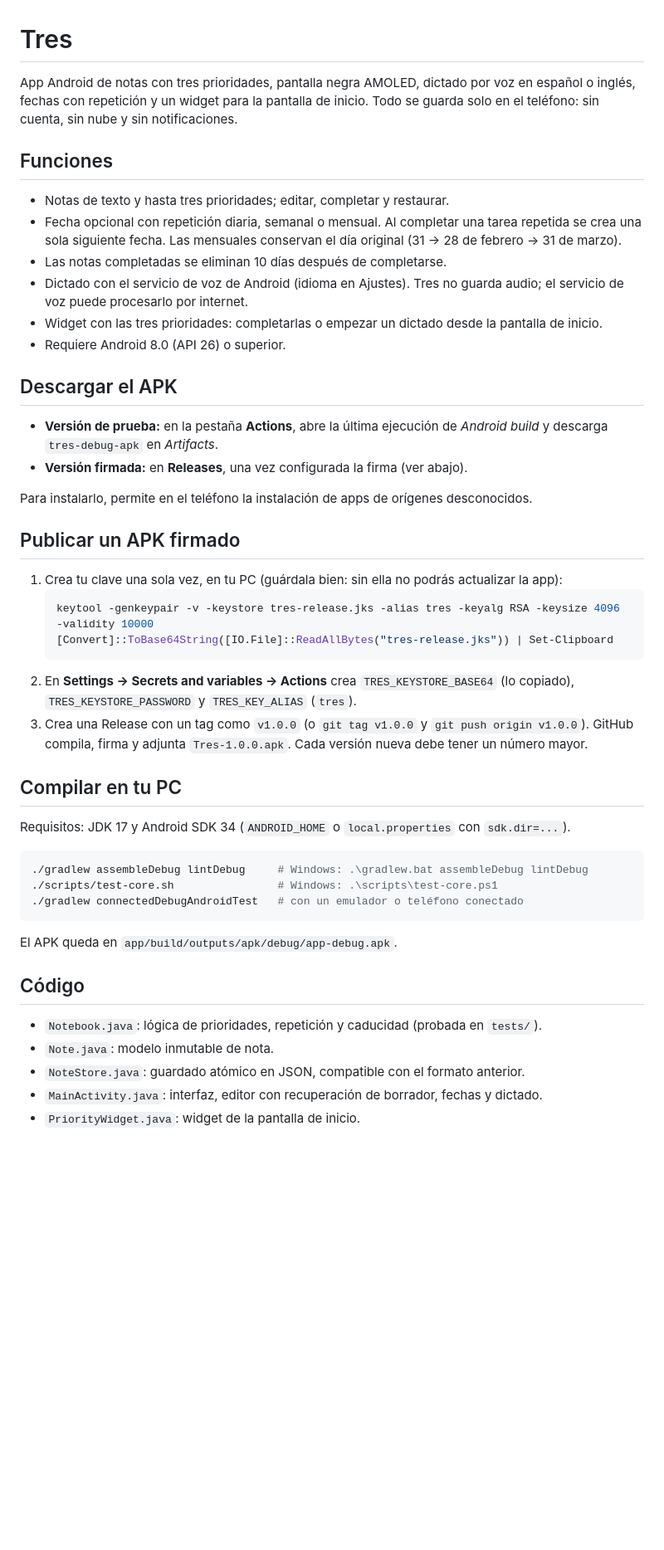
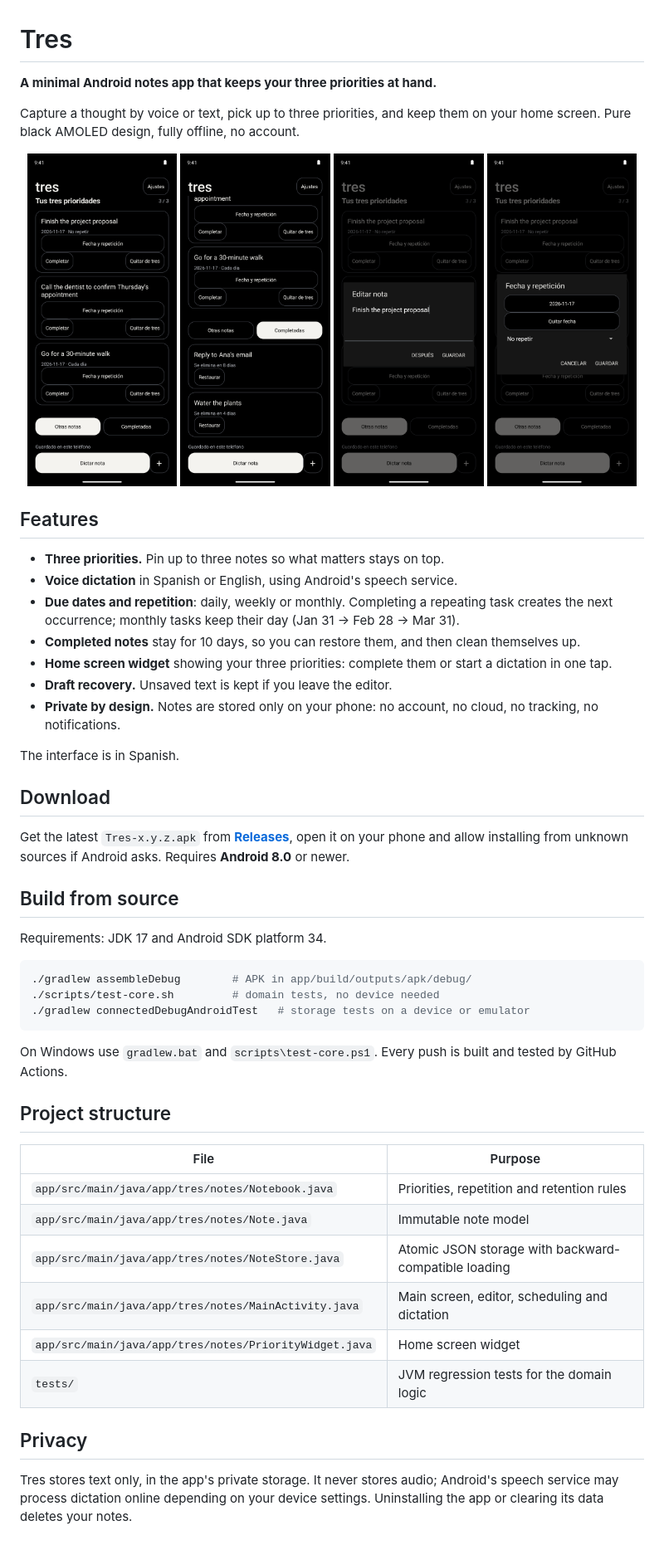
Before and after one commit to dani3lsamir/tres, a Markdown page: README.md, the part around the change. Shown at 83% size. Drawn GitHub-style; pictures changed too: docs/screenshots/1-priorities.png (added), docs/screenshots/2-completed.png (added), docs/screenshots/3-editor.png (added); blank space fills up the shorter version.

Commit message:
Rewrite README in English with screenshots

````diff
--- a/README.md
+++ b/README.md
@@ -1,43 +1,50 @@
 # Tres
 
-App Android de notas con tres prioridades, pantalla negra AMOLED, dictado por voz en español o inglés, fechas con repetición y un widget para la pantalla de inicio. Todo se guarda solo en el teléfono: sin cuenta, sin nube y sin notificaciones.
+**A minimal Android notes app that keeps your three priorities at hand.**
 
-## Funciones
-- Notas de texto y hasta tres prioridades; editar, completar y restaurar.
-- Fecha opcional con repetición diaria, semanal o mensual. Al completar una tarea repetida se crea una sola siguiente fecha. Las mensuales conservan el día original (31 → 28 de febrero → 31 de marzo).
-- Las notas completadas se eliminan 10 días después de completarse.
-- Dictado con el servicio de voz de Android (idioma en Ajustes). Tres no guarda audio; el servicio de voz puede procesarlo por internet.
-- Widget con las tres prioridades: completarlas o empezar un dictado desde la pantalla de inicio.
-- Requiere Android 8.0 (API 26) o superior.
+Capture a thought by voice or text, pick up to three priorities, and keep them on your home screen. Pure black AMOLED design, fully offline, no account.
 
-## Descargar el APK
-- **Versión de prueba:** en la pestaña **Actions**, abre la última ejecución de *Android build* y descarga `tres-debug-apk` en *Artifacts*.
-- **Versión firmada:** en **Releases**, una vez configurada la firma (ver abajo).
+<p align="center">
+  <img src="docs/screenshots/1-priorities.png" width="24%" alt="Your three priorities and other notes">
+  <img src="docs/screenshots/2-completed.png" width="24%" alt="Completed notes, kept for 10 days">
+  <img src="docs/screenshots/3-editor.png" width="24%" alt="Editing a note">
+  <img src="docs/screenshots/4-schedule.png" width="24%" alt="Due date and repetition">
+</p>
 
-Para instalarlo, permite en el teléfono la instalación de apps de orígenes desconocidos.
+## Features
+- **Three priorities.** Pin up to three notes so what matters stays on top.
+- **Voice dictation** in Spanish or English, using Android's speech service.
+- **Due dates and repetition**: daily, weekly or monthly. Completing a repeating task creates the next occurrence; monthly tasks keep their day (Jan 31 → Feb 28 → Mar 31).
+- **Completed notes** stay for 10 days, so you can restore them, and then clean themselves up.
+- **Home screen widget** showing your three priorities: complete them or start a dictation in one tap.
+- **Draft recovery.** Unsaved text is kept if you leave the editor.
+- **Private by design.** Notes are stored only on your phone: no account, no cloud, no tracking, no notifications.
 
-## Publicar un APK firmado
-1. Crea tu clave una sola vez, en tu PC (guárdala bien: sin ella no podrás actualizar la app):
-   ```powershell
-   keytool -genkeypair -v -keystore tres-release.jks -alias tres -keyalg RSA -keysize 4096 -validity 10000
-   [Convert]::ToBase64String([IO.File]::ReadAllBytes("tres-release.jks")) | Set-Clipboard
-   ```
-2. En **Settings → Secrets and variables → Actions** crea `TRES_KEYSTORE_BASE64` (lo copiado), `TRES_KEYSTORE_PASSWORD` y `TRES_KEY_ALIAS` (`tres`).
-3. Crea una Release con un tag como `v1.0.0` (o `git tag v1.0.0` y `git push origin v1.0.0`). GitHub compila, firma y adjunta `Tres-1.0.0.apk`. Cada versión nueva debe tener un número mayor.
+The interface is in Spanish.
 
-## Compilar en tu PC
-Requisitos: JDK 17 y Android SDK 34 (`ANDROID_HOME` o `local.properties` con `sdk.dir=...`).
+## Download
+Get the latest `Tres-x.y.z.apk` from **[Releases](../../releases/latest)**, open it on your phone and allow installing from unknown sources if Android asks. Requires **Android 8.0** or newer.
+
+## Build from source
+Requirements: JDK 17 and Android SDK platform 34.
 
 ```sh
-./gradlew assembleDebug lintDebug     # Windows: .\gradlew.bat assembleDebug lintDebug
-./scripts/test-core.sh                # Windows: .\scripts\test-core.ps1
-./gradlew connectedDebugAndroidTest   # con un emulador o teléfono conectado
+./gradlew assembleDebug        # APK in app/build/outputs/apk/debug/
+./scripts/test-core.sh         # domain tests, no device needed
+./gradlew connectedDebugAndroidTest   # storage tests on a device or emulator
 ```
-El APK queda en `app/build/outputs/apk/debug/app-debug.apk`.
 
-## Código
-- `Notebook.java`: lógica de prioridades, repetición y caducidad (probada en `tests/`).
-- `Note.java`: modelo inmutable de nota.
-- `NoteStore.java`: guardado atómico en JSON, compatible con el formato anterior.
-- `MainActivity.java`: interfaz, editor con recuperación de borrador, fechas y dictado.
-- `PriorityWidget.java`: widget de la pantalla de inicio.
+On Windows use `gradlew.bat` and `scripts\test-core.ps1`. Every push is built and tested by GitHub Actions.
+
+## Project structure
+| File | Purpose |
+|---|---|
+| `app/src/main/java/app/tres/notes/Notebook.java` | Priorities, repetition and retention rules |
+| `app/src/main/java/app/tres/notes/Note.java` | Immutable note model |
+| `app/src/main/java/app/tres/notes/NoteStore.java` | Atomic JSON storage with backward-compatible loading |
+| `app/src/main/java/app/tres/notes/MainActivity.java` | Main screen, editor, scheduling and dictation |
+| `app/src/main/java/app/tres/notes/PriorityWidget.java` | Home screen widget |
+| `tests/` | JVM regression tests for the domain logic |
+
+## Privacy
+Tres stores text only, in the app's private storage. It never stores audio; Android's speech service may process dictation online depending on your device settings. Uninstalling the app or clearing its data deletes your notes.
````
